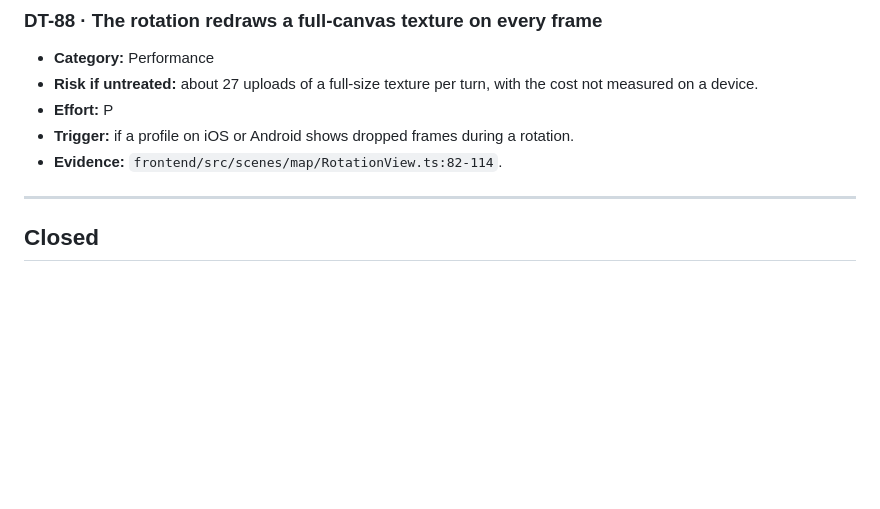
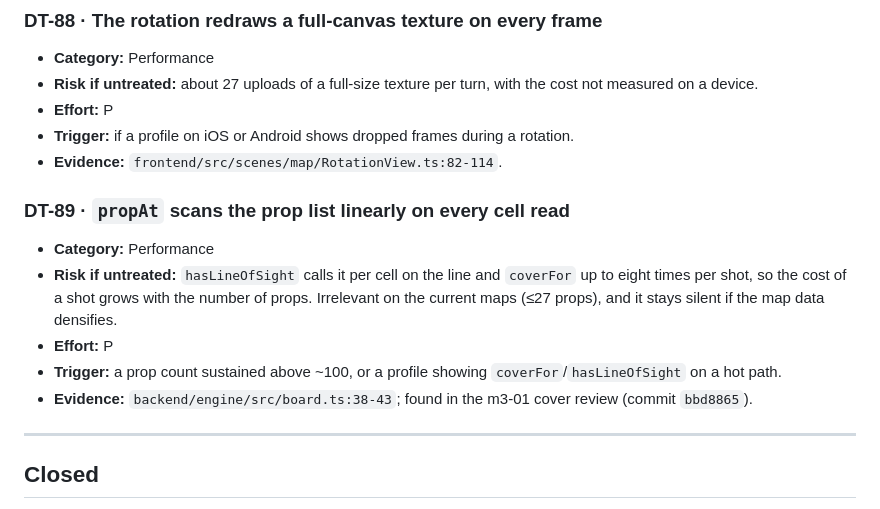
Before and after one commit to heronoa/eldritch-alley, a Markdown page: .ia_context/inputs/technical-debt.md, the part around the change. Rendered like a GitHub page; blank space fills up the shorter version.

Commit message:
feat: add performance debt for linear prop scanning in `propAt`

```diff
--- a/.ia_context/inputs/technical-debt.md
+++ b/.ia_context/inputs/technical-debt.md
@@ -119,6 +119,14 @@ Planned features are not debt: they live in [backlog.md](./backlog.md).
 - **Trigger:** if a profile on iOS or Android shows dropped frames during a rotation.
 - **Evidence:** `frontend/src/scenes/map/RotationView.ts:82-114`.
 
+### DT-89 · `propAt` scans the prop list linearly on every cell read
+
+- **Category:** Performance
+- **Risk if untreated:** `hasLineOfSight` calls it per cell on the line and `coverFor` up to eight times per shot, so the cost of a shot grows with the number of props. Irrelevant on the current maps (≤27 props), and it stays silent if the map data densifies.
+- **Effort:** P
+- **Trigger:** a prop count sustained above ~100, or a profile showing `coverFor`/`hasLineOfSight` on a hot path.
+- **Evidence:** `backend/engine/src/board.ts:38-43`; found in the m3-01 cover review (commit `bbd8865`).
+
 ---
 
 ## Closed
```
